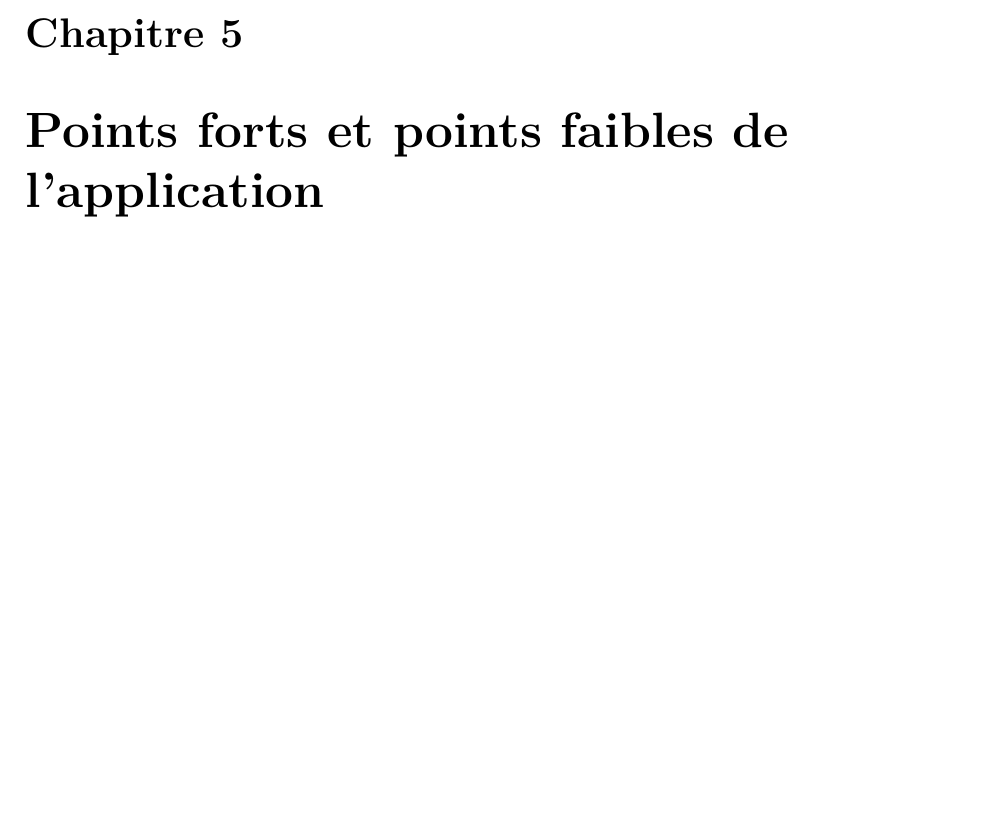
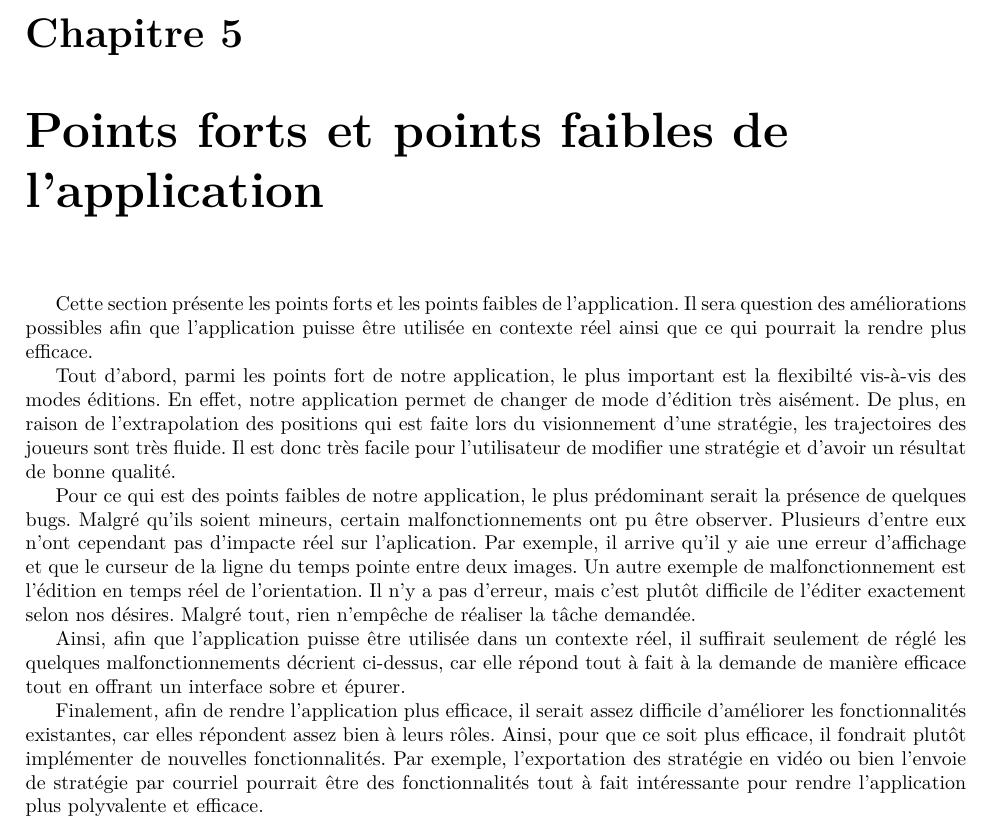
Before and after one commit to Jouramie/Visualigue, a LaTeX document (docs/Remise4.tex): part of page 11 of 55, cut so that both start at the same text, the shorter picture padded with empty space. Compiled offline with pdfLaTeX.

Commit message:
Conclusion completer

```diff
--- a/docs/Remise4.tex
+++ b/docs/Remise4.tex
@@ -131,7 +131,15 @@ Cette section présente le diagramme de classe mis à jour pour le code tel que
 
 \chapter{Points forts et points faibles de l'application}
 
-%TODO
+Cette section présente les points forts et les points faibles de l'application. Il sera question des améliorations possibles afin que l'application puisse être utilisée en contexte réel ainsi que ce qui pourrait la rendre plus efficace.
+
+Tout d'abord, parmi les points fort de notre application, le plus important est la flexibilté vis-à-vis des modes éditions. En effet, notre application permet de changer de mode d'édition très aisément. De plus, en raison de l'extrapolation des positions qui est faite lors du visionnement d'une stratégie, les trajectoires des joueurs sont très fluide. Il est donc très facile pour l'utilisateur de modifier une stratégie et d'avoir un résultat de bonne qualité.
+
+Pour ce qui est des points faibles de notre application, le plus prédominant serait la présence de quelques bugs. Malgré qu'ils soient mineurs, certain malfonctionnements ont pu être observer. Plusieurs d'entre eux n'ont cependant pas d'impacte réel sur l'aplication. Par exemple, il arrive qu'il y aie une erreur d'affichage et que le curseur de la ligne du temps pointe entre deux images. Un autre exemple de malfonctionnement est l'édition en temps réel de l'orientation. Il n'y a pas d'erreur, mais c'est plutôt difficile de l'éditer exactement selon nos désires. Malgré tout, rien n'empêche de réaliser la tâche demandée.
+
+Ainsi, afin que l'application puisse être utilisée dans un contexte réel, il suffirait seulement de réglé les quelques malfonctionnements décrient ci-dessus, car elle répond tout à fait à la demande de manière efficace tout en offrant un interface sobre et épurer.
+
+Finalement, afin de rendre l'application plus efficace, il serait assez difficile d'améliorer les fonctionnalités existantes, car elles répondent assez bien à leurs rôles. Ainsi, pour que ce soit plus efficace, il fondrait plutôt implémenter de nouvelles fonctionnalités. Par exemple, l'exportation des stratégie en vidéo ou bien l'envoie de stratégie par courriel pourrait être des fonctionnalités tout à fait intéressante pour rendre l'application plus polyvalente et efficace.
 
 \chapter{Plan de travail}
 
```
